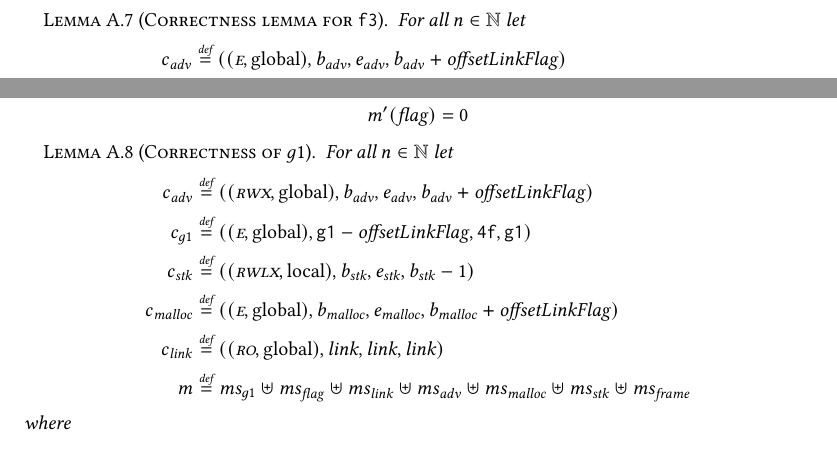
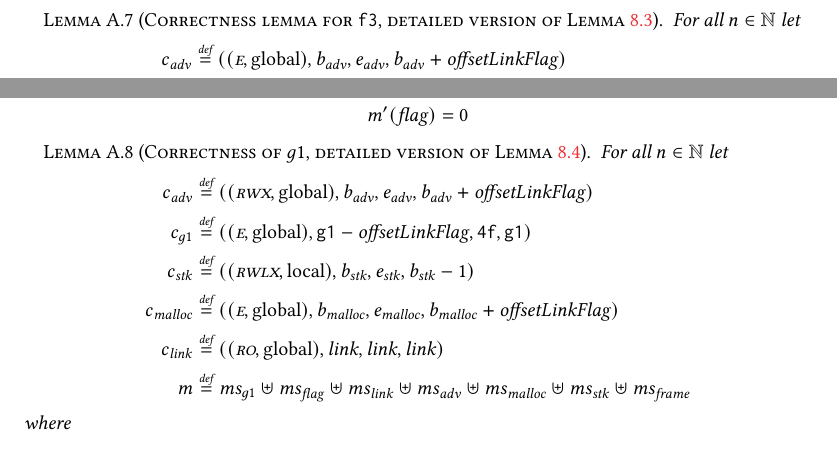
Before and after one commit to dominiquedevriese/capability-machine-reasoning-on-paper, a LaTeX paper (toplas/paper.tex): two parts of page 38 of 41, joined at a grey line, cut so that both start at the same text. Compiled offline with pdfLaTeX.

Commit message:
Make appendix lemmas refer to the originals in the paper.

```diff
--- a/toplas/paper.tex
+++ b/toplas/paper.tex
@@ -3979,8 +3979,8 @@ respectively.
     m'(\flag) = 0
   \]
 \end{lemma}
-\begin{lemma}[Correctness lemma for \texttt{f3}]
-  \label{lem:correctness-f3}
+\begin{lemma}[Correctness lemma for \texttt{f3}, detailed version of Lemma~\ref{lem:correctness-f3}]
+  \label{lem:correctness-f3-detailed}
   For all $n \in \nats$
   let
   \begin{align*}
@@ -4029,8 +4029,8 @@ respectively.
 \end{lemma}
 
 
- \begin{lemma}[Correctness of $g1$]
-  \label{lem:correctness-g1}
+ \begin{lemma}[Correctness of $g1$, detailed version of Lemma~\ref{lem:correctness-g1}]
+  \label{lem:correctness-g1-detailed}
   For all $n \in \nats$
   let
   \begin{align*}
```
Also changed, not shown: toplas/paper.pdf, toplas/paper.tex (4 more changed lines).
